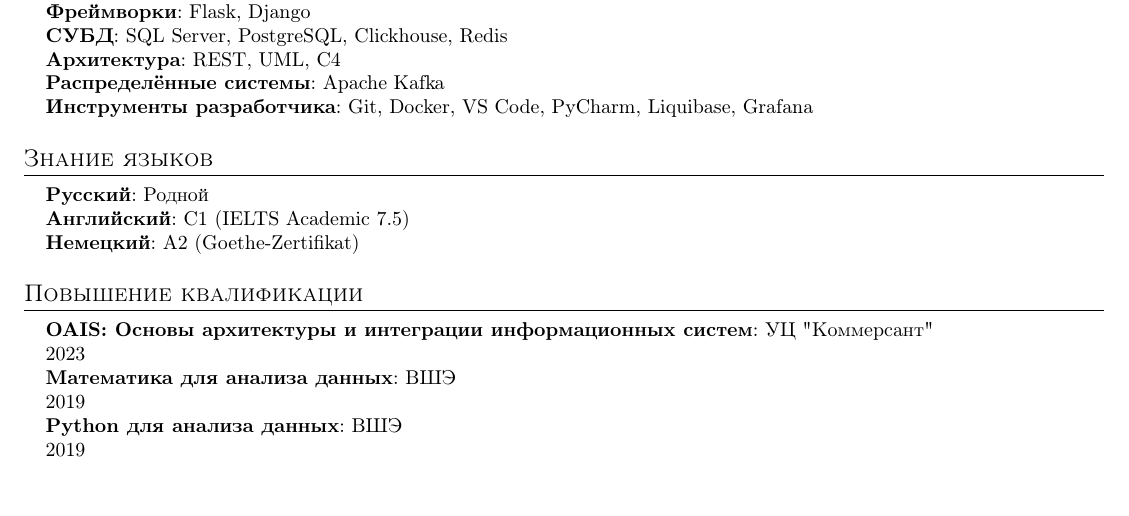
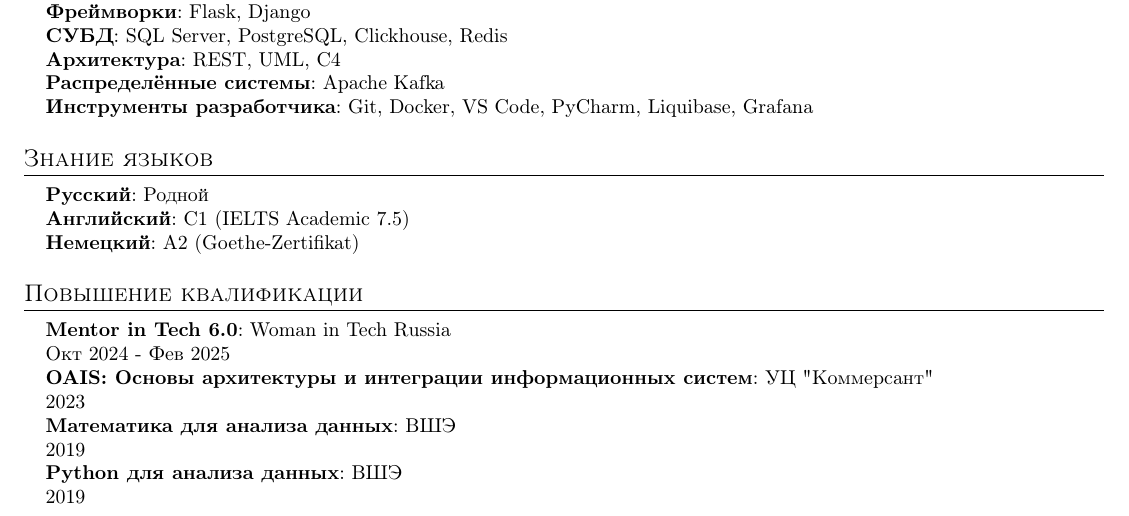
Before and after one commit to awariel7/CV, a LaTeX CV (CV_rus.tex): part of page 2 of 2, cut so that both start at the same text, the shorter picture padded with empty space. Compiled offline with pdfLaTeX.

Commit message:
Add new advanced qualification

```diff
--- a/CV_rus.tex
+++ b/CV_rus.tex
@@ -233,6 +233,7 @@
 \section{Повышение квалификации}
  \begin{itemize}[leftmargin=0.15in, label={}]
     \small{\item{
+     \textbf{Mentor in Tech 6.0}{: Woman in Tech Russia\\ Окт 2024 - Фев 2025} \\
      \textbf{OAIS: Основы архитектуры и интеграции информационных систем}{: УЦ "Коммерсант"\\ 2023} \\
      \textbf{Математика для анализа данных}{: ВШЭ\\ 2019} \\
      \textbf{Python для анализа данных}{: ВШЭ\\ 2019}
```
Also changed, not shown: CV_eng.tex (+1 -0 lines).
